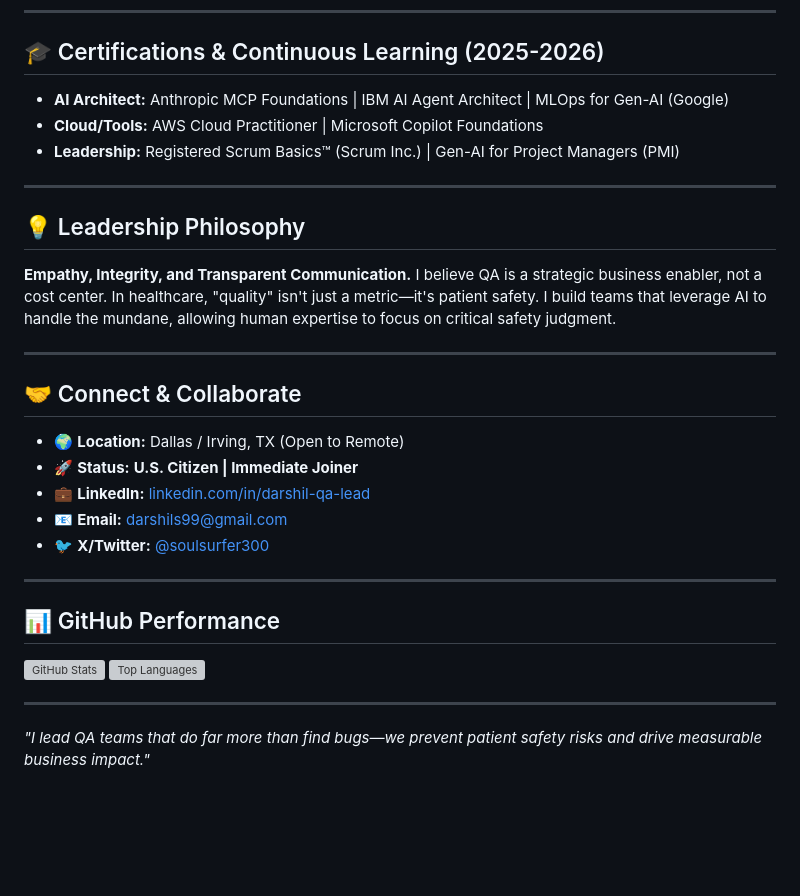
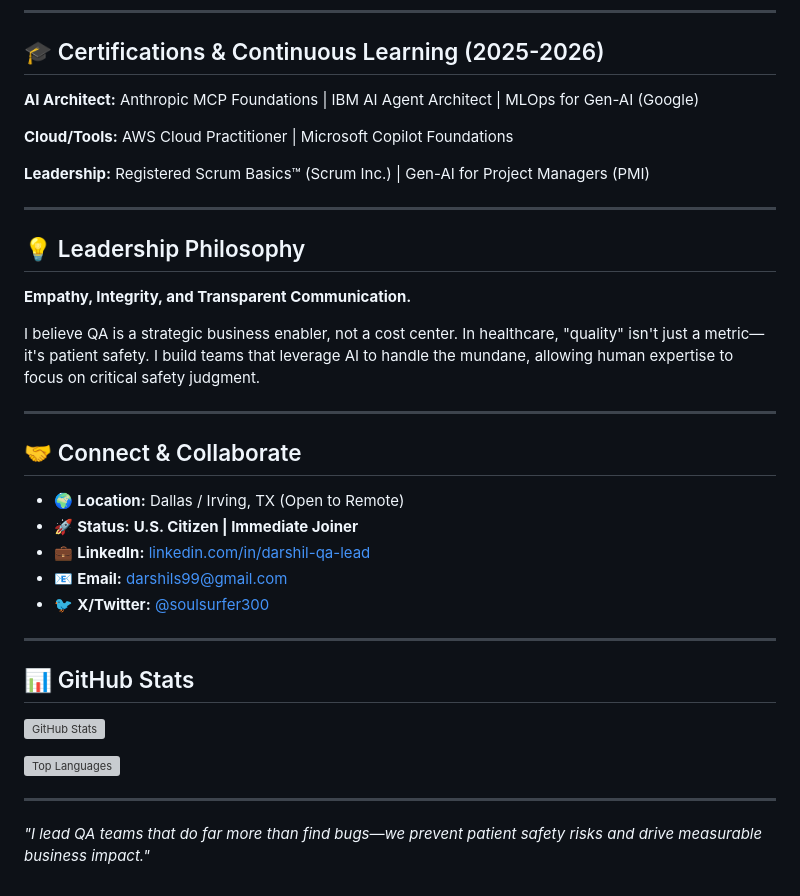
Before and after one commit to darshil0/darshil0, a Markdown page: README.md, the part around one of its changes. Drawn GitHub-style; blank space fills up the shorter version; grey boxes are pictures that could not be loaded.

```diff
--- a/README.md
+++ b/README.md
@@ -67,15 +93,18 @@ A production-grade system for evaluating LLM responses via rubric-based scoring
 
 ## 🎓 Certifications & Continuous Learning (2025-2026)
 
-* **AI Architect:** Anthropic MCP Foundations | IBM AI Agent Architect | MLOps for Gen-AI (Google)
-* **Cloud/Tools:** AWS Cloud Practitioner | Microsoft Copilot Foundations
-* **Leadership:** Registered Scrum Basics™ (Scrum Inc.) | Gen-AI for Project Managers (PMI)
+**AI Architect:** Anthropic MCP Foundations | IBM AI Agent Architect | MLOps for Gen-AI (Google)
+
+**Cloud/Tools:** AWS Cloud Practitioner | Microsoft Copilot Foundations
+
+**Leadership:** Registered Scrum Basics™ (Scrum Inc.) | Gen-AI for Project Managers (PMI)
 
 ---
 
 ## 💡 Leadership Philosophy
 
 **Empathy, Integrity, and Transparent Communication.**
+
 I believe QA is a strategic business enabler, not a cost center. In healthcare, "quality" isn't just a metric—it's patient safety. I build teams that leverage AI to handle the mundane, allowing human expertise to focus on critical safety judgment.
 
 ---
@@ -90,10 +119,12 @@ I believe QA is a strategic business enabler, not a cost center. In healthcare,
 
 ---
 
-## 📊 GitHub Performance
+## 📊 GitHub Stats
 
 ![GitHub Stats](https://github-readme-stats.vercel.app/api?username=darshil0&show_icons=true&theme=radical)
+
 ![Top Languages](https://github-readme-stats.vercel.app/api/top-langs/?username=darshil0&layout=compact&theme=radical)
 
 ---
+
 *"I lead QA teams that do far more than find bugs—we prevent patient safety risks and drive measurable business impact."*
```
Also changed, not shown: other parts of README.md (+27 -1 lines).
